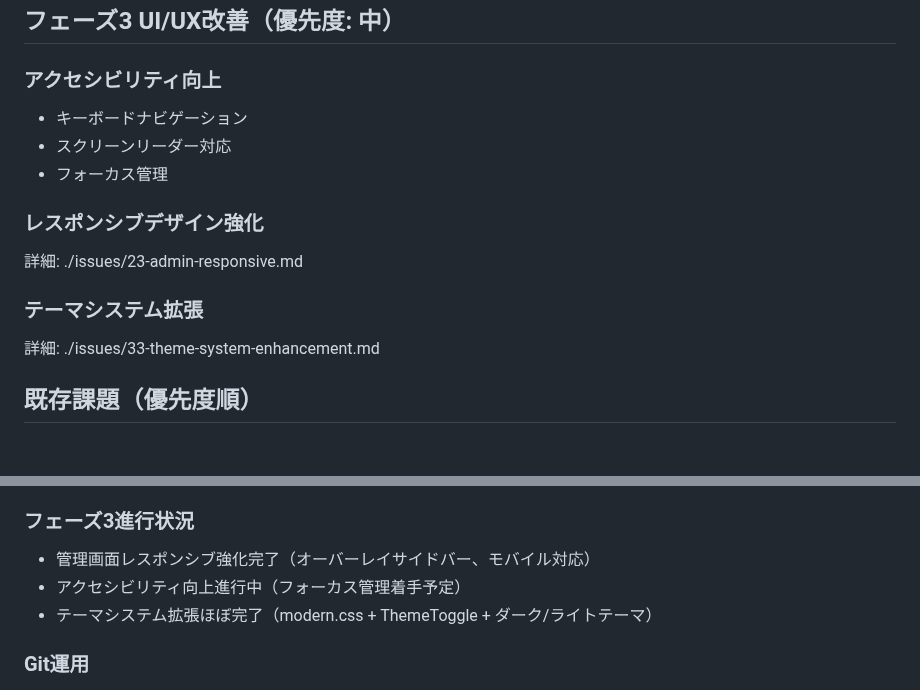
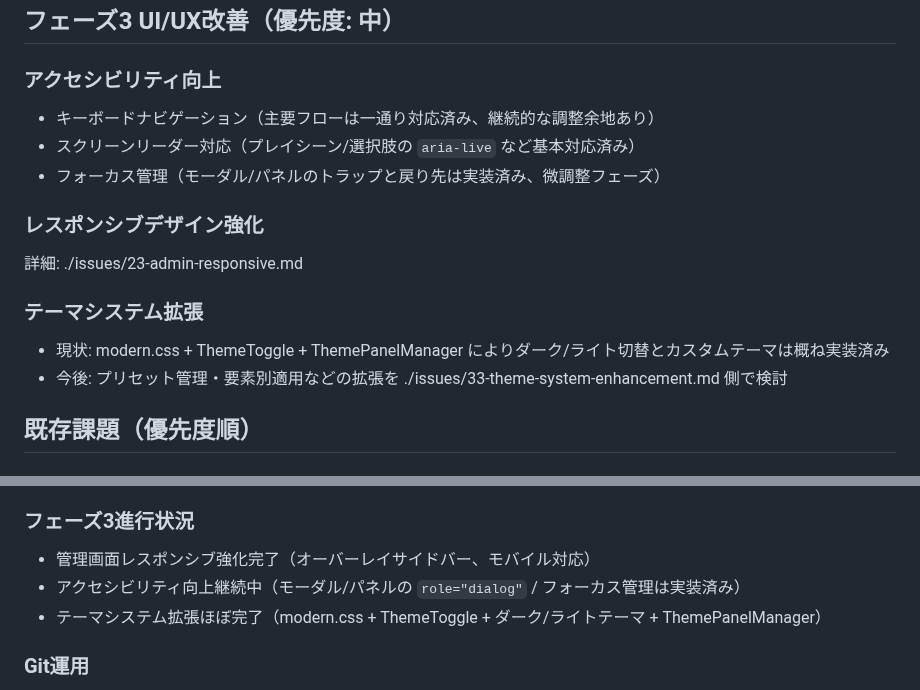
Before and after one commit to YuShimoji/AdventureGamePage, a Markdown page: docs/ISSUES.md, 2 parts joined by grey strips. Rendered like a GitHub page.

```diff
--- a/docs/ISSUES.md
+++ b/docs/ISSUES.md
@@ -38,9 +38,9 @@
 
 ### アクセシビリティ向上
 
-- キーボードナビゲーション
-- スクリーンリーダー対応
-- フォーカス管理
+- キーボードナビゲーション（主要フローは一通り対応済み、継続的な調整余地あり）
+- スクリーンリーダー対応（プレイシーン/選択肢の `aria-live` など基本対応済み）
+- フォーカス管理（モーダル/パネルのトラップと戻り先は実装済み、微調整フェーズ）
 
 ### レスポンシブデザイン強化
 
@@ -48,7 +48,8 @@
 
 ### テーマシステム拡張
 
-詳細: ./issues/33-theme-system-enhancement.md
+- 現状: modern.css + ThemeToggle + ThemePanelManager によりダーク/ライト切替とカスタムテーマは概ね実装済み
+- 今後: プリセット管理・要素別適用などの拡張を ./issues/33-theme-system-enhancement.md 側で検討
 
 ## 既存課題（優先度順）
 
@@ -121,8 +122,8 @@
 ### フェーズ3進行状況
 
 - 管理画面レスポンシブ強化完了（オーバーレイサイドバー、モバイル対応）
-- アクセシビリティ向上進行中（フォーカス管理着手予定）
-- テーマシステム拡張ほぼ完了（modern.css + ThemeToggle + ダーク/ライトテーマ）
+- アクセシビリティ向上継続中（モーダル/パネルの `role="dialog"` / フォーカス管理は実装済み）
+- テーマシステム拡張ほぼ完了（modern.css + ThemeToggle + ダーク/ライトテーマ + ThemePanelManager）
 
 ### Git運用
 
```
Also changed, not shown: docs/HANDOVER.md (+35 -15 lines).
